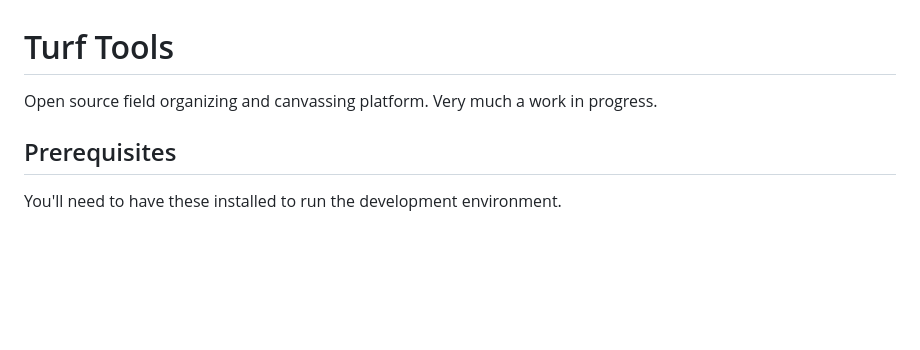
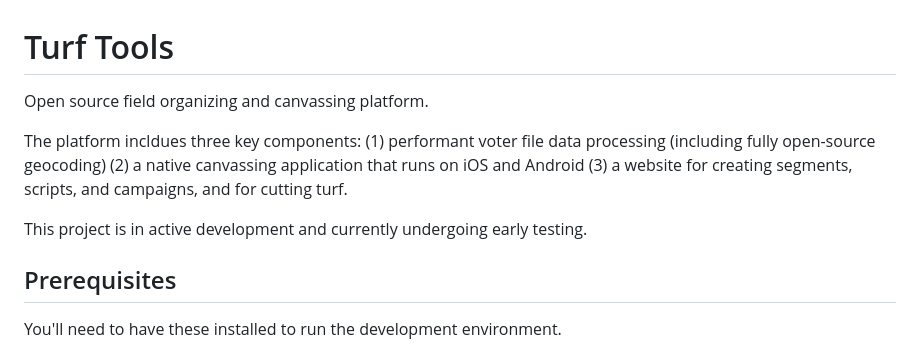
Before and after one commit to turf-tools/turf-tools, a Markdown page: README.md, the part around the change. Rendered like a GitHub page; blank space fills up the shorter version.

Commit message:
chore: readme updates

```diff
--- a/README.md
+++ b/README.md
@@ -1,6 +1,10 @@
 # Turf Tools
 
-Open source field organizing and canvassing platform. Very much a work in progress.
+Open source field organizing and canvassing platform.
+
+The platform incldues three key components: (1) performant voter file data processing (including fully open-source geocoding) (2) a native canvassing application that runs on iOS and Android (3) a website for creating segments, scripts, and campaigns, and for cutting turf.
+
+This project is in active development and currently undergoing early testing.
 
 ## Prerequisites
 
```
